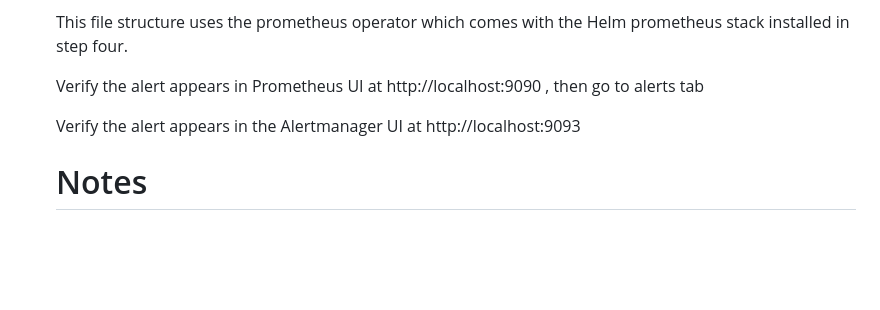
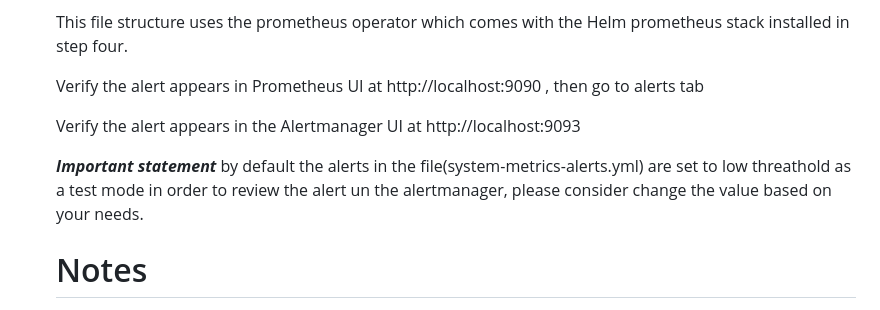
Before and after one commit to Luismd2025/MonitoringCPU-RAM-NET, a Markdown page: README.md, the part around the change. GitHub-like rendering; blank space fills up the shorter version.

```diff
--- a/README.md
+++ b/README.md
@@ -173,6 +173,9 @@ helm upgrade --install promegralert-stack prometheus-community/kube-prometheus-s
 
    Verify the alert appears in the Alertmanager UI at http://localhost:9093
 
+   *****Important statement*****
+   by default the alerts in the file(system-metrics-alerts.yml) are set to low threathold as a test mode in order to review the alert un the alertmanager, please consider change the value based on your needs.
+
    # Notes
 
  - The # (ISSUES) # segment tab in this repository contains all the steps from 0 to the end with issues and steps during the process of this project creation, this can be used as a guide in case it is needed
```
